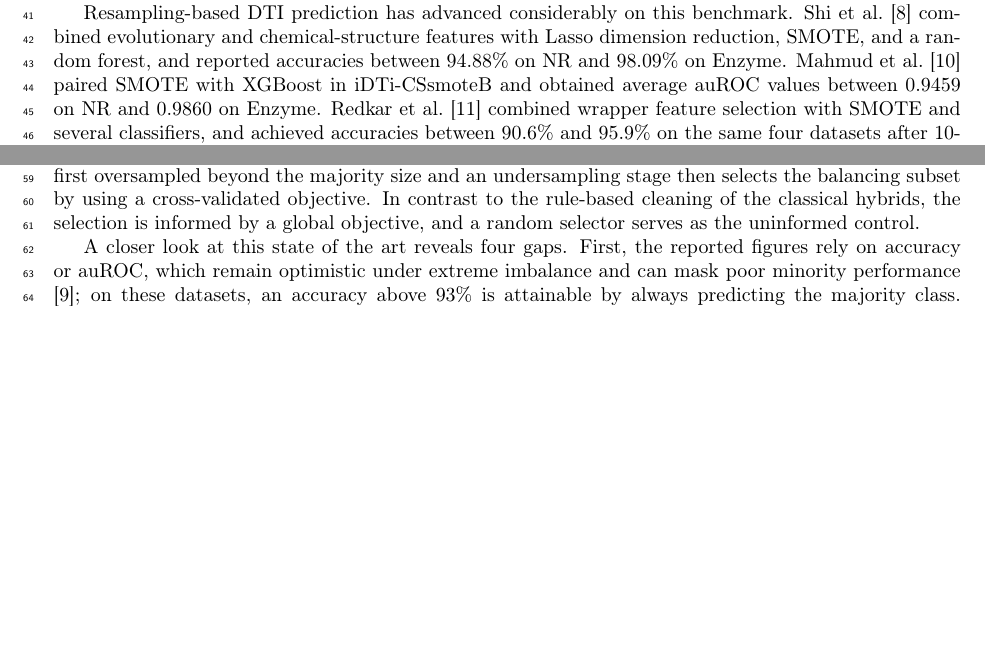
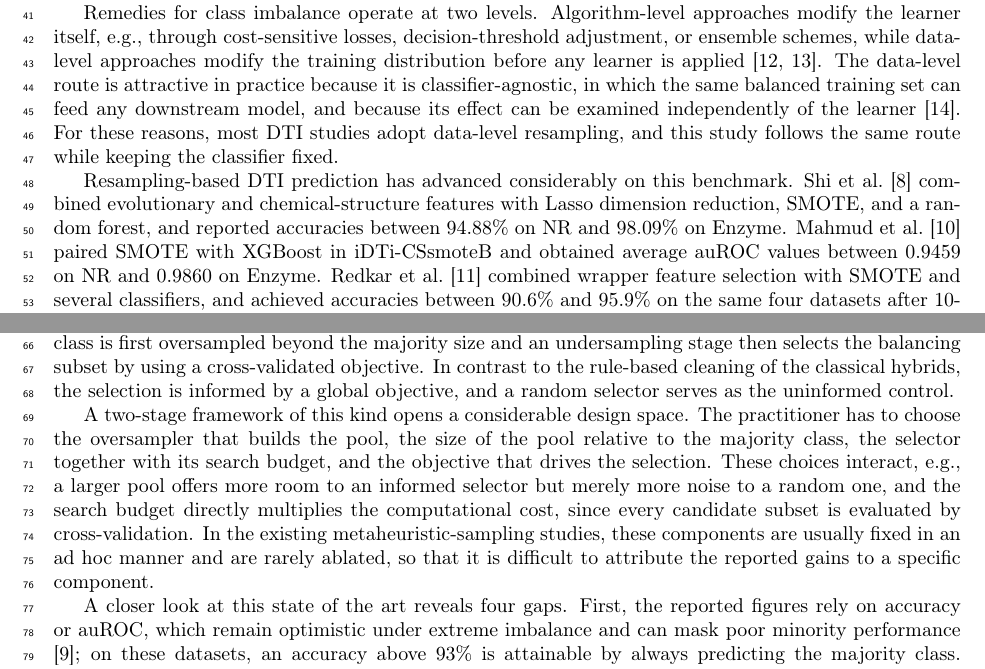
Before and after one commit to ismankrn/aco-shs, a LaTeX paper (manuscript/latex/main.tex): two parts of page 2 of 17 before the commit and two parts of page 2 of 18 after it, joined at a grey line, cut at the place of the change, the shorter picture padded with empty space. Compiled offline with pdfLaTeX.

Commit message:
Add two Introduction paragraphs: data-level rationale and design space
(a) Why data-level resampling is adopted over algorithm-level remedies
(classifier-agnostic, learner-independent effect). (b) The design space
of two-stage frameworks (oversampler, pool size, selector, budget,
objective) and its ad hoc treatment in prior metaheuristic-sampling
work, feeding the gap analysis.

Co-Authored-By: Claude Fable 5 <noreply@anthropic.com>

```diff
--- a/manuscript/latex/main.tex
+++ b/manuscript/latex/main.tex
@@ -128,6 +128,18 @@ balancing combined with feature selection \citep{redkar2020machine},
 and comparative studies of resampling techniques for DTI models
 \citep{azlimkhan2023comparative}.
 
+Remedies for class imbalance operate at two levels. Algorithm-level
+approaches modify the learner itself, e.g., through cost-sensitive
+losses, decision-threshold adjustment, or ensemble schemes, while
+data-level approaches modify the training distribution before any
+learner is applied \citep{mohammed2020machine, devi2020review}. The
+data-level route is attractive in practice because it is
+classifier-agnostic, in which the same balanced training set can feed
+any downstream model, and because its effect can be examined
+independently of the learner \citep{kim2022empirical}. For these
+reasons, most DTI studies adopt data-level resampling, and this study
+follows the same route while keeping the classifier fixed.
+
 Resampling-based DTI prediction has advanced considerably on this
 benchmark. \citet{shi2019predicting} combined evolutionary and
 chemical-structure features with Lasso dimension reduction, SMOTE, and a
@@ -164,6 +176,18 @@ subset by using a cross-validated objective. In contrast to the
 rule-based cleaning of the classical hybrids, the selection is informed
 by a global objective, and a random selector serves as the uninformed
 control.
+
+A two-stage framework of this kind opens a considerable design space.
+The practitioner has to choose the oversampler that builds the pool, the
+size of the pool relative to the majority class, the selector together
+with its search budget, and the objective that drives the selection.
+These choices interact, e.g., a larger pool offers more room to an
+informed selector but merely more noise to a random one, and the search
+budget directly multiplies the computational cost, since every candidate
+subset is evaluated by cross-validation. In the existing
+metaheuristic-sampling studies, these components are usually fixed in an
+ad hoc manner and are rarely ablated, so that it is difficult to
+attribute the reported gains to a specific component.
 
 A closer look at this state of the art reveals four gaps. First, the
 reported figures rely on accuracy or auROC, which remain optimistic
```
